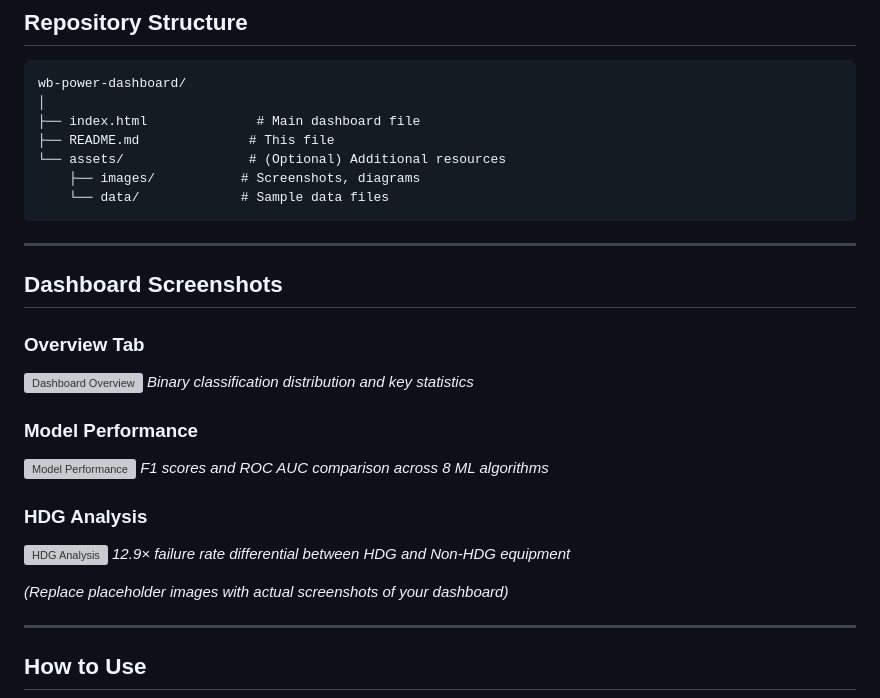
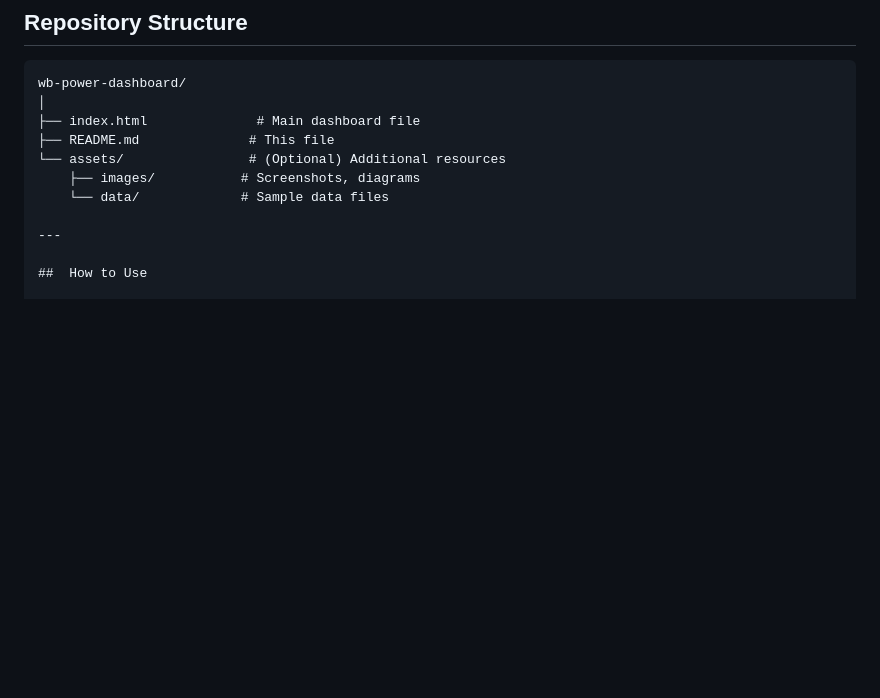
Before and after one commit to simaco-do/wb-power-dashboard, a Markdown page: README.md, the part around the change. Drawn GitHub-style; blank space fills up the shorter version; grey boxes are pictures that could not be loaded.

Commit message:
Remove dashboard screenshots from README
Removed dashboard screenshots section and related content from README.

````diff
--- a/README.md
+++ b/README.md
@@ -102,25 +102,6 @@ wb-power-dashboard/
 └── assets/                # (Optional) Additional resources
     ├── images/           # Screenshots, diagrams
     └── data/             # Sample data files
-```
-
----
-
-##  Dashboard Screenshots
-
-### Overview Tab
-![Dashboard Overview](https://via.placeholder.com/800x400?text=Dashboard+Overview)
-*Binary classification distribution and key statistics*
-
-### Model Performance
-![Model Performance](https://via.placeholder.com/800x400?text=Model+Performance)
-*F1 scores and ROC AUC comparison across 8 ML algorithms*
-
-### HDG Analysis
-![HDG Analysis](https://via.placeholder.com/800x400?text=HDG+Equipment+Analysis)
-*12.9× failure rate differential between HDG and Non-HDG equipment*
-
-*(Replace placeholder images with actual screenshots of your dashboard)*
 
 ---
 
````
